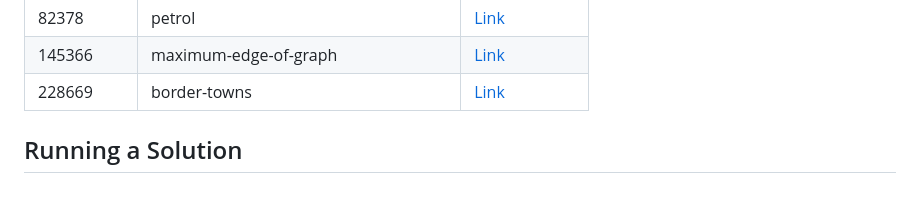
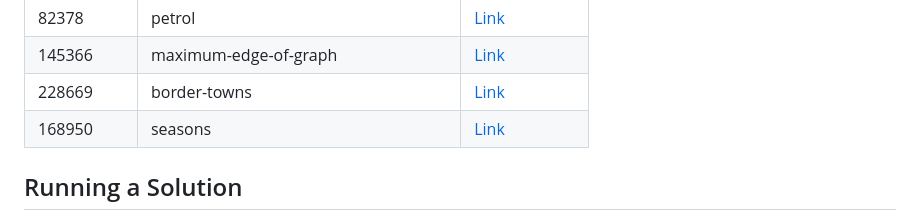
Before and after one commit to sajjadth/quera-solutions, a Markdown page: README.md, the part around the change. Drawn GitHub-style; blank space fills up the shorter version.

Commit message:
Update 'README.md'
- Added solution link for 'seasons' problem in README.md.

```diff
--- a/README.md
+++ b/README.md
@@ -61,6 +61,7 @@ This repository contains solutions to programming problems from Quera. Each prob
 | 82378      | petrol                                | [Link](petrol/main.py)                                |
 | 145366     | maximum-edge-of-graph                 | [Link](maximum-edge-of-graph/main.py)                 |
 | 228669     | border-towns                          | [Link](border-towns/main.py)                          |
+| 168950     | seasons                               | [Link](seasons/main.py)                               |
 
 ## Running a Solution
 
```
